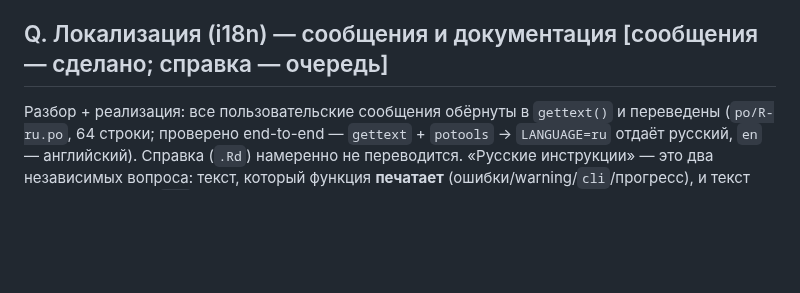
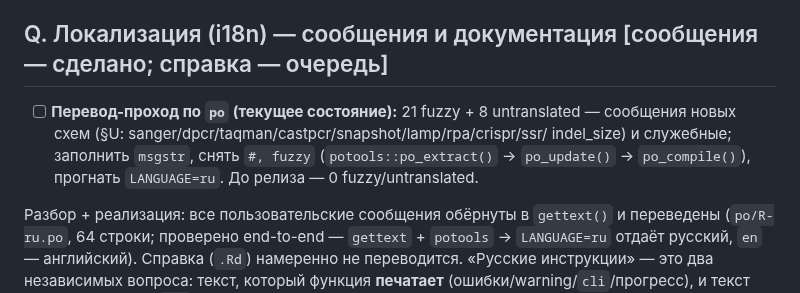
Before and after one commit to Stathmin/tidymarkers, a Markdown page: ROADMAP.md, the part around one of its changes. Drawn GitHub-style; blank space fills up the shorter version.

```diff
--- a/ROADMAP.md
+++ b/ROADMAP.md
@@ -558,6 +558,11 @@ A–P — реализовано или оценено; **Q** — локализ
 
 ## Q. Локализация (i18n) — сообщения и документация  [сообщения — сделано; справка — очередь]
 
+- [ ] **Перевод-проход по `po` (текущее состояние):** 21 fuzzy + 8 untranslated —
+      сообщения новых схем (§U: sanger/dpcr/taqman/castpcr/snapshot/lamp/rpa/crispr/ssr/
+      indel_size) и служебные; заполнить `msgstr`, снять `#, fuzzy` (`potools::po_extract()`
+      → `po_update()` → `po_compile()`), прогнать `LANGUAGE=ru`. До релиза — 0 fuzzy/untranslated.
+
 Разбор + реализация: все пользовательские сообщения обёрнуты в `gettext()` и переведены
 (`po/R-ru.po`, 64 строки; проверено end-to-end — `gettext` + `potools` → `LANGUAGE=ru`
 отдаёт русский, `en` — английский). Справка (`.Rd`) намеренно не переводится. «Русские инструкции» — это два независимых вопроса: текст,
```
Also changed, not shown: other parts of ROADMAP.md (+40 -0 lines).
